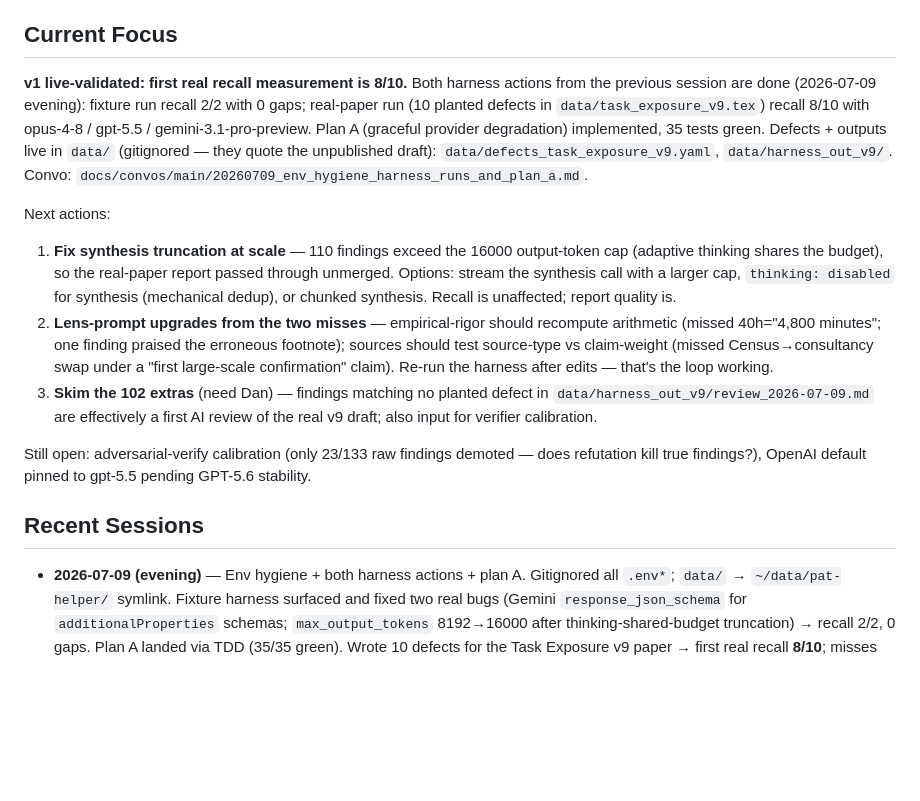
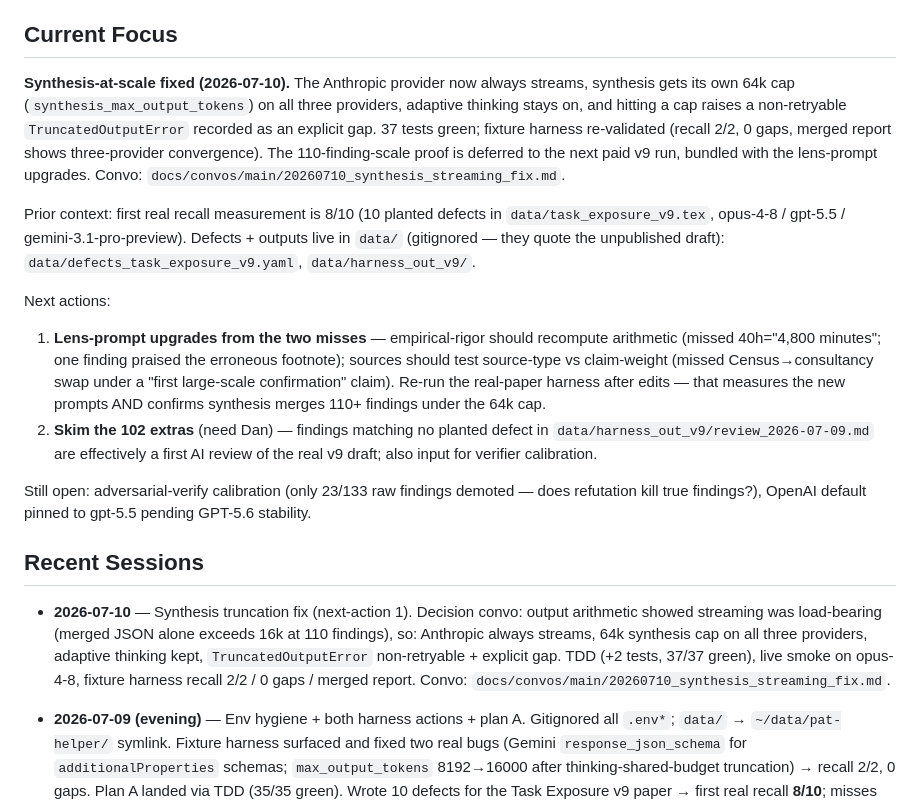
Before and after one commit to danparshall/pat-helper, a Markdown page: STATUS.md, the part around one of its changes. Drawn GitHub-style; blank space fills up the shorter version.

Commit message:
convo: 20260710_synthesis_streaming_fix — action 1 done, streamed synthesis + 64k cap, fixture recall 2/2
🤖 Generated with [Nori](https://noriagentic.com)

Co-Authored-By: Nori <contact@tilework.tech>

```diff
--- a/STATUS.md
+++ b/STATUS.md
@@ -4,28 +4,28 @@ Last updated: 2026-07-09
 
 ## Current Focus
 
-**v1 live-validated: first real recall measurement is 8/10.** Both harness
-actions from the previous session are done (2026-07-09 evening): fixture run
-recall 2/2 with 0 gaps; real-paper run (10 planted defects in
-`data/task_exposure_v9.tex`) recall 8/10 with opus-4-8 / gpt-5.5 /
-gemini-3.1-pro-preview. Plan A (graceful provider degradation) implemented,
-35 tests green. Defects + outputs live in `data/` (gitignored — they quote
-the unpublished draft): `data/defects_task_exposure_v9.yaml`,
-`data/harness_out_v9/`. Convo:
-`docs/convos/main/20260709_env_hygiene_harness_runs_and_plan_a.md`.
+**Synthesis-at-scale fixed (2026-07-10).** The Anthropic provider now always
+streams, synthesis gets its own 64k cap (`synthesis_max_output_tokens`) on all
+three providers, adaptive thinking stays on, and hitting a cap raises a
+non-retryable `TruncatedOutputError` recorded as an explicit gap. 37 tests
+green; fixture harness re-validated (recall 2/2, 0 gaps, merged report shows
+three-provider convergence). The 110-finding-scale proof is deferred to the
+next paid v9 run, bundled with the lens-prompt upgrades. Convo:
+`docs/convos/main/20260710_synthesis_streaming_fix.md`.
+
+Prior context: first real recall measurement is 8/10 (10 planted defects in
+`data/task_exposure_v9.tex`, opus-4-8 / gpt-5.5 / gemini-3.1-pro-preview).
+Defects + outputs live in `data/` (gitignored — they quote the unpublished
+draft): `data/defects_task_exposure_v9.yaml`, `data/harness_out_v9/`.
 
 Next actions:
-1. **Fix synthesis truncation at scale** — 110 findings exceed the 16000
-   output-token cap (adaptive thinking shares the budget), so the real-paper
-   report passed through unmerged. Options: stream the synthesis call with a
-   larger cap, `thinking: disabled` for synthesis (mechanical dedup), or
-   chunked synthesis. Recall is unaffected; report quality is.
-2. **Lens-prompt upgrades from the two misses** — empirical-rigor should
+1. **Lens-prompt upgrades from the two misses** — empirical-rigor should
    recompute arithmetic (missed 40h="4,800 minutes"; one finding praised the
    erroneous footnote); sources should test source-type vs claim-weight
    (missed Census→consultancy swap under a "first large-scale confirmation"
-   claim). Re-run the harness after edits — that's the loop working.
-3. **Skim the 102 extras** (need Dan) — findings matching no planted defect
+   claim). Re-run the real-paper harness after edits — that measures the new
+   prompts AND confirms synthesis merges 110+ findings under the 64k cap.
+2. **Skim the 102 extras** (need Dan) — findings matching no planted defect
    in `data/harness_out_v9/review_2026-07-09.md` are effectively a first AI
    review of the real v9 draft; also input for verifier calibration.
 
@@ -34,6 +34,14 @@ demoted — does refutation kill true findings?), OpenAI default pinned to
 gpt-5.5 pending GPT-5.6 stability.
 
 ## Recent Sessions
+
+- **2026-07-10** — Synthesis truncation fix (next-action 1). Decision convo:
+  output arithmetic showed streaming was load-bearing (merged JSON alone
+  exceeds 16k at 110 findings), so: Anthropic always streams, 64k synthesis
+  cap on all three providers, adaptive thinking kept, `TruncatedOutputError`
+  non-retryable + explicit gap. TDD (+2 tests, 37/37 green), live smoke on
+  opus-4-8, fixture harness recall 2/2 / 0 gaps / merged report. Convo:
+  `docs/convos/main/20260710_synthesis_streaming_fix.md`.
 
 - **2026-07-09 (evening)** — Env hygiene + both harness actions + plan A.
   Gitignored all `.env*`; `data/` → `~/data/pat-helper/` symlink. Fixture
```
Also changed, not shown: other parts of STATUS.md (+1 -1 lines), 1 other file.
